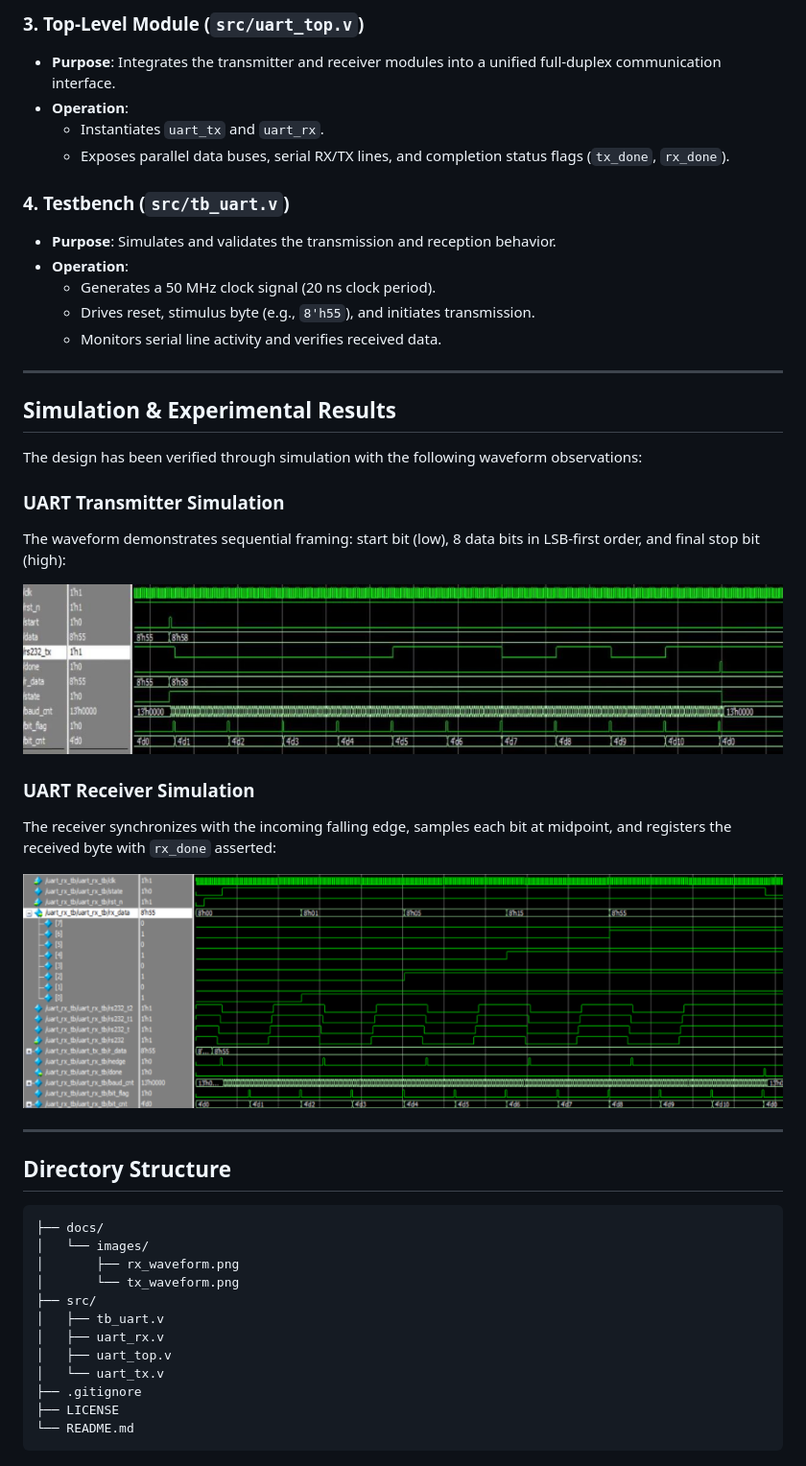
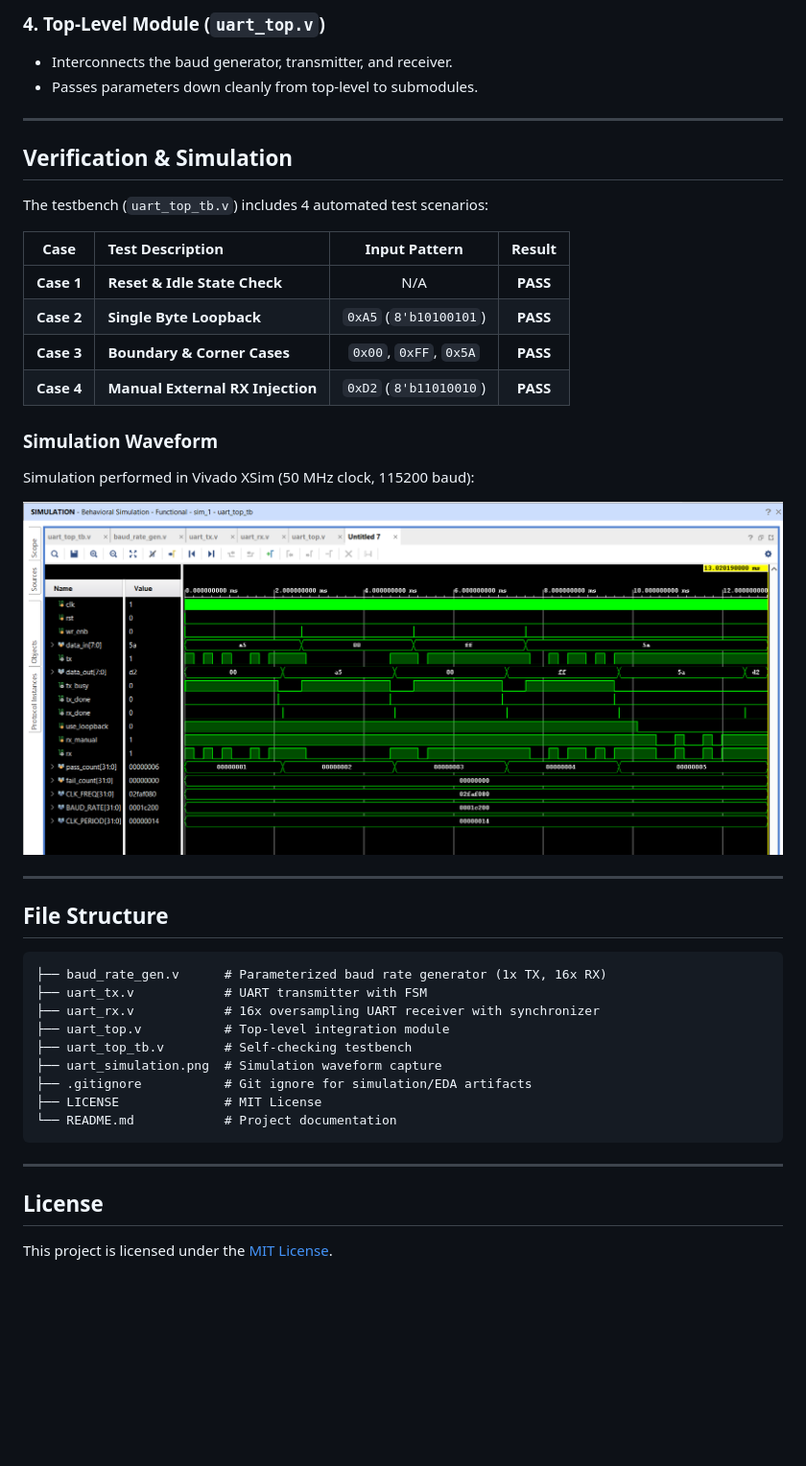
Before and after one commit to Tejesh6628/Design-and-Verification-of-Parameterized-UART-Core-using-Verilog, a Markdown page: README.md, the part around one of its changes. Shown at 96% size. GitHub-like rendering; pictures changed too: docs/images/rx_waveform.png (deleted), docs/images/tx_waveform.png (deleted), uart_simulation.png (added); blank space fills up the shorter version.

Commit message:
Update UART implementation with parameterized architecture, 16x oversampling RX, and verified testbench

````diff
--- a/README.md
+++ b/README.md
@@ -50,48 +70,45 @@ UART is a serial communication protocol that transmits and receives data asynchr
 
-### 3. Top-Level Module (`src/uart_top.v`)
-- **Purpose**: Integrates the transmitter and receiver modules into a unified full-duplex communication interface.
-- **Operation**:
-  - Instantiates `uart_tx` and `uart_rx`.
-  - Exposes parallel data buses, serial RX/TX lines, and completion status flags (`tx_done`, `rx_done`).
-
-### 4. Testbench (`src/tb_uart.v`)
-- **Purpose**: Simulates and validates the transmission and reception behavior.
-- **Operation**:
-  - Generates a 50 MHz clock signal (20 ns clock period).
-  - Drives reset, stimulus byte (e.g., `8'h55`), and initiates transmission.
-  - Monitors serial line activity and verifies received data.
+### 4. Top-Level Module (`uart_top.v`)
+- Interconnects the baud generator, transmitter, and receiver.
+- Passes parameters down cleanly from top-level to submodules.
 
 ---
 
-## Simulation & Experimental Results
+## Verification & Simulation
 
-The design has been verified through simulation with the following waveform observations:
+The testbench (`uart_top_tb.v`) includes 4 automated test scenarios:
 
-### UART Transmitter Simulation
-The waveform demonstrates sequential framing: start bit (low), 8 data bits in LSB-first order, and final stop bit (high):
+| Case | Test Description | Input Pattern | Result |
+| :---: | :--- | :---: | :---: |
+| **Case 1** | **Reset & Idle State Check** | N/A | **PASS** |
+| **Case 2** | **Single Byte Loopback** | `0xA5` (`8'b10100101`) | **PASS** |
+| **Case 3** | **Boundary & Corner Cases** | `0x00`, `0xFF`, `0x5A` | **PASS** |
+| **Case 4** | **Manual External RX Injection** | `0xD2` (`8'b11010010`) | **PASS** |
 
-![UART Transmitter Waveform](docs/images/tx_waveform.png)
+### Simulation Waveform
 
-### UART Receiver Simulation
-The receiver synchronizes with the incoming falling edge, samples each bit at midpoint, and registers the received byte with `rx_done` asserted:
+Simulation performed in Vivado XSim (50 MHz clock, 115200 baud):
 
-![UART Receiver Waveform](docs/images/rx_waveform.png)
+![UART Simulation Waveform](uart_simulation.png)
 
 ---
 
-## Directory Structure
+## File Structure
 
 ```
-├── docs/
-│   └── images/
-│       ├── rx_waveform.png
-│       └── tx_waveform.png
-├── src/
-│   ├── tb_uart.v
-│   ├── uart_rx.v
-│   ├── uart_top.v
-│   └── uart_tx.v
-├── .gitignore
-├── LICENSE
-└── README.md
+├── baud_rate_gen.v      # Parameterized baud rate generator (1x TX, 16x RX)
+├── uart_tx.v            # UART transmitter with FSM
+├── uart_rx.v            # 16x oversampling UART receiver with synchronizer
+├── uart_top.v           # Top-level integration module
+├── uart_top_tb.v        # Self-checking testbench
+├── uart_simulation.png  # Simulation waveform capture
+├── .gitignore           # Git ignore for simulation/EDA artifacts
+├── LICENSE              # MIT License
+└── README.md            # Project documentation
 ```
+
+---
+
+## License
+
+This project is licensed under the [MIT License](LICENSE).
````
Also changed, not shown: other parts of README.md (+52 -32 lines), 10 other files.
